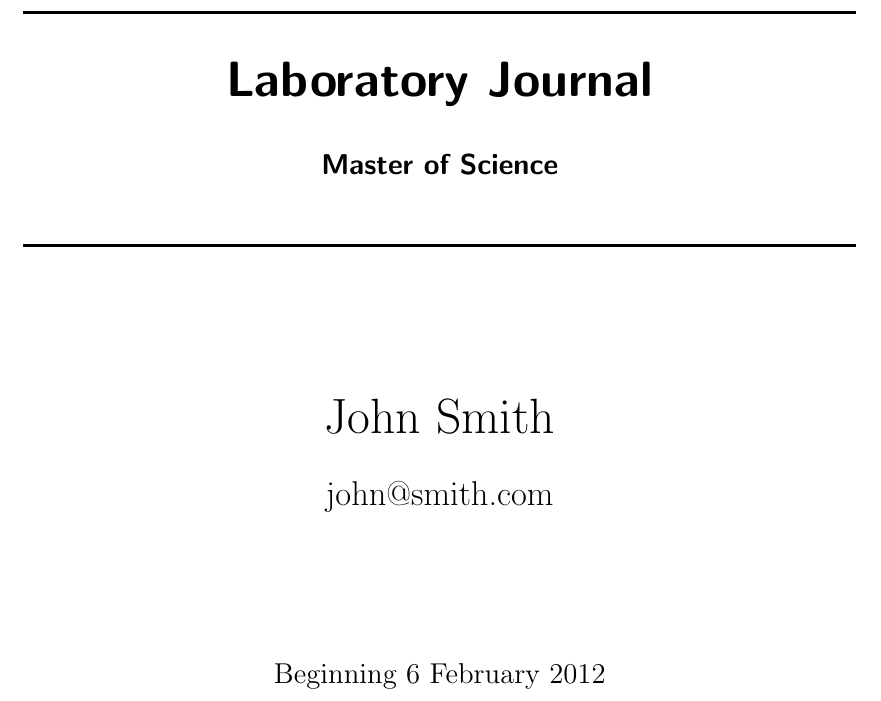
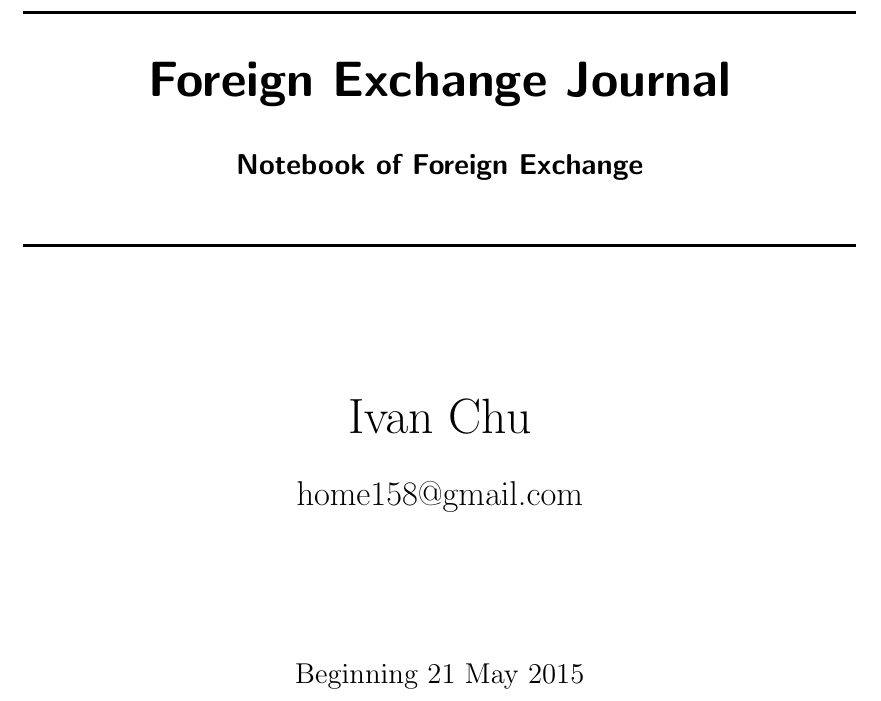
Before and after one commit to home158/Forex, a LaTeX book (lab_book_1.tex): part of page 1 of 11, cut at the place of the change. Compiled offline with pdfLaTeX.

Commit message:
DailyReport

```diff
--- a/DailyReport.tex
+++ b/lab_book_1.tex
@@ -82,12 +82,12 @@
 \title{
 \begin{center}
 \HRule \\[0.4cm]
-{\Huge \bfseries Laboratory Journal \\[0.5cm] \Large Master of Science}\\[0.4cm] % Degree
+{\Huge \bfseries Foreign Exchange Journal \\[0.5cm] \Large Notebook of Foreign Exchange}\\[0.4cm] % Degree
 \HRule \\[1.5cm]
 \end{center}
 }
-\author{\Huge John Smith \\ \\ \LARGE john@smith.com \\[2cm]} % Your name and email address
-\date{Beginning 6 February 2012} % Beginning date
+\author{\Huge Ivan Chu \\ \\ \LARGE home158@gmail.com \\[2cm]} % Your name and email address
+\date{Beginning 21 May 2015} % Beginning date
 \maketitle
 
 \tableofcontents
```
Also changed, not shown: lab_book_1.pdf (added).
